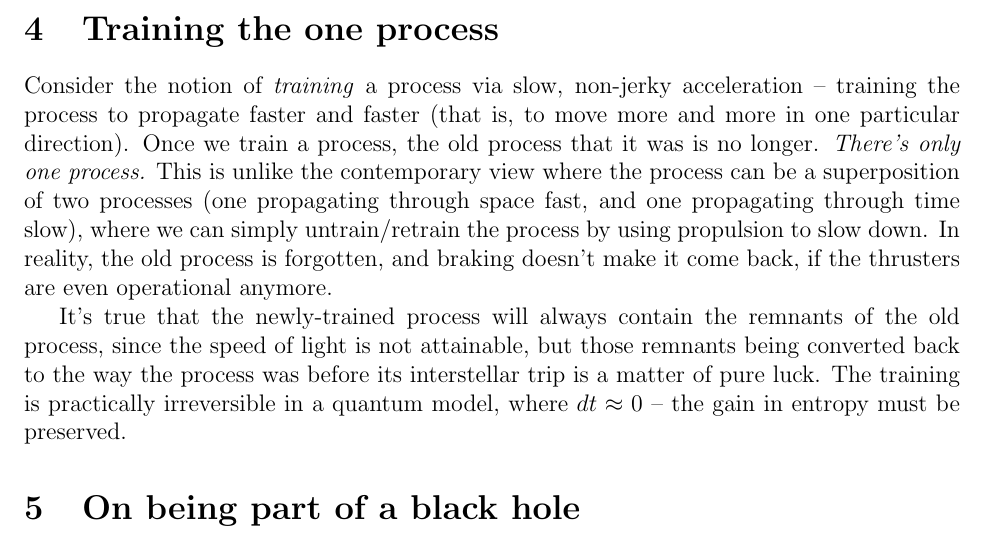
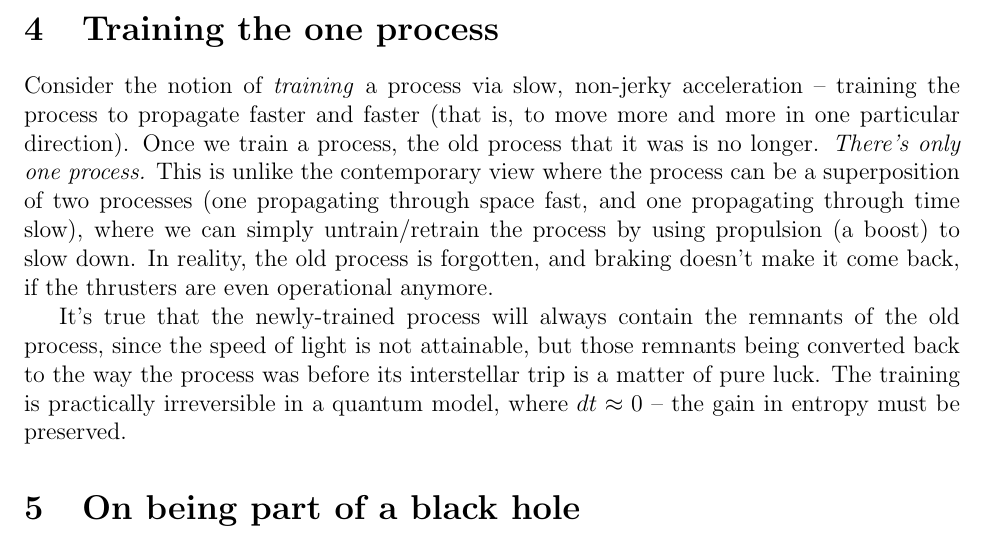
Before and after one commit to sjhalayka/papers, a LaTeX paper (space_travel/bezier_escape.tex): part of page 2 of 4, cut so that both start at the same text. Compiled offline with pdfLaTeX.

Commit message:
Add files via upload

```diff
--- a/space_travel/bezier_escape.tex
+++ b/space_travel/bezier_escape.tex
@@ -88,7 +88,7 @@ Accordingly, $1 - dt$ is the probability that external process occurs.
 Consider the notion of \textit{training} a process via slow, non-jerky acceleration -- training the process to propagate faster and faster (that is, to move more and more in one particular direction).
 Once we train a process, the old process that it was is no longer.
 \textit{There's only one process.}
-This is unlike the contemporary view where the process can be a superposition of two processes (one propagating through space fast, and one propagating through time slow), where we can simply untrain/retrain the process by using propulsion to slow down.
+This is unlike the contemporary view where the process can be a superposition of two processes (one propagating through space fast, and one propagating through time slow), where we can simply untrain/retrain the process by using propulsion (a boost) to slow down.
 In reality, the old process is forgotten, and braking doesn't make it come back, if the thrusters are even operational anymore.
 
 It's true that the newly-trained process will always contain the remnants of the old process, since the speed of light is not attainable, but those remnants being converted back to the way the process was before its interstellar trip is a matter of pure luck.
```
Also changed, not shown: space_travel/bezier_escape.pdf.
